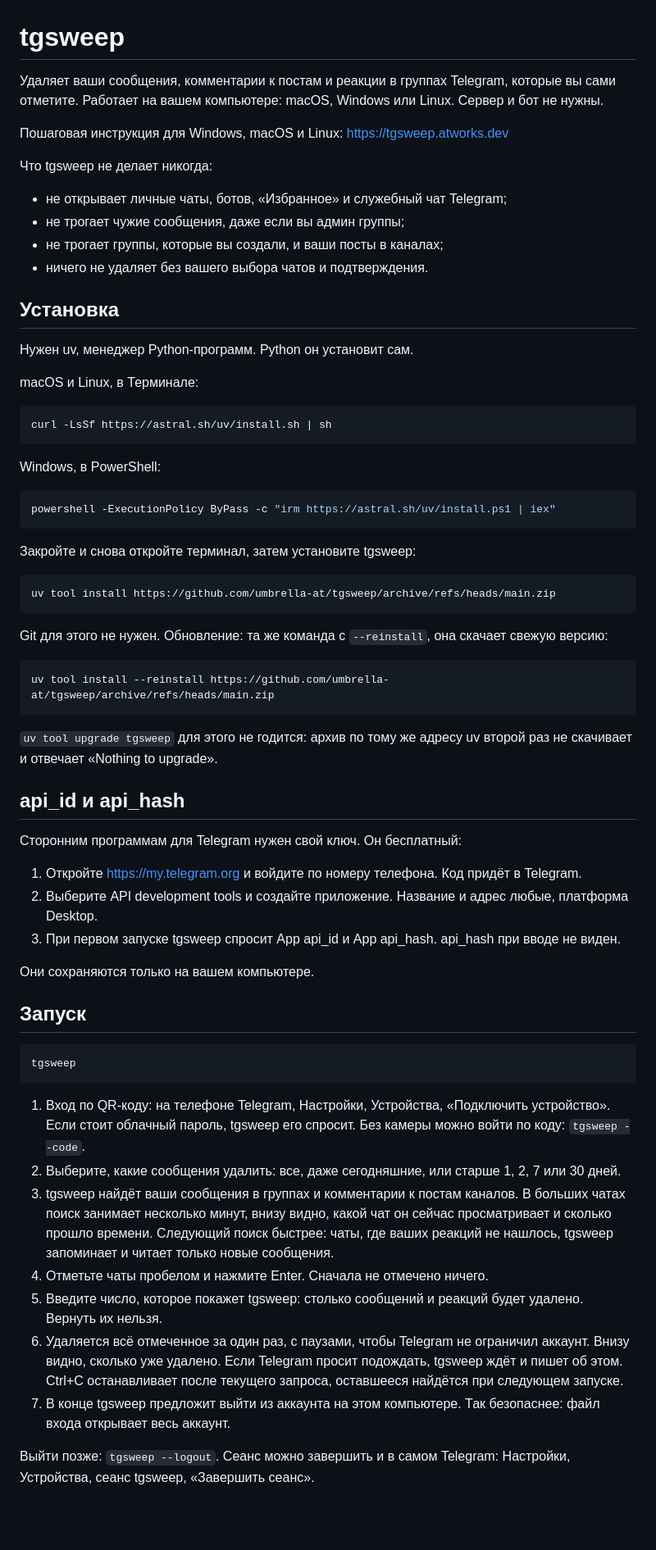
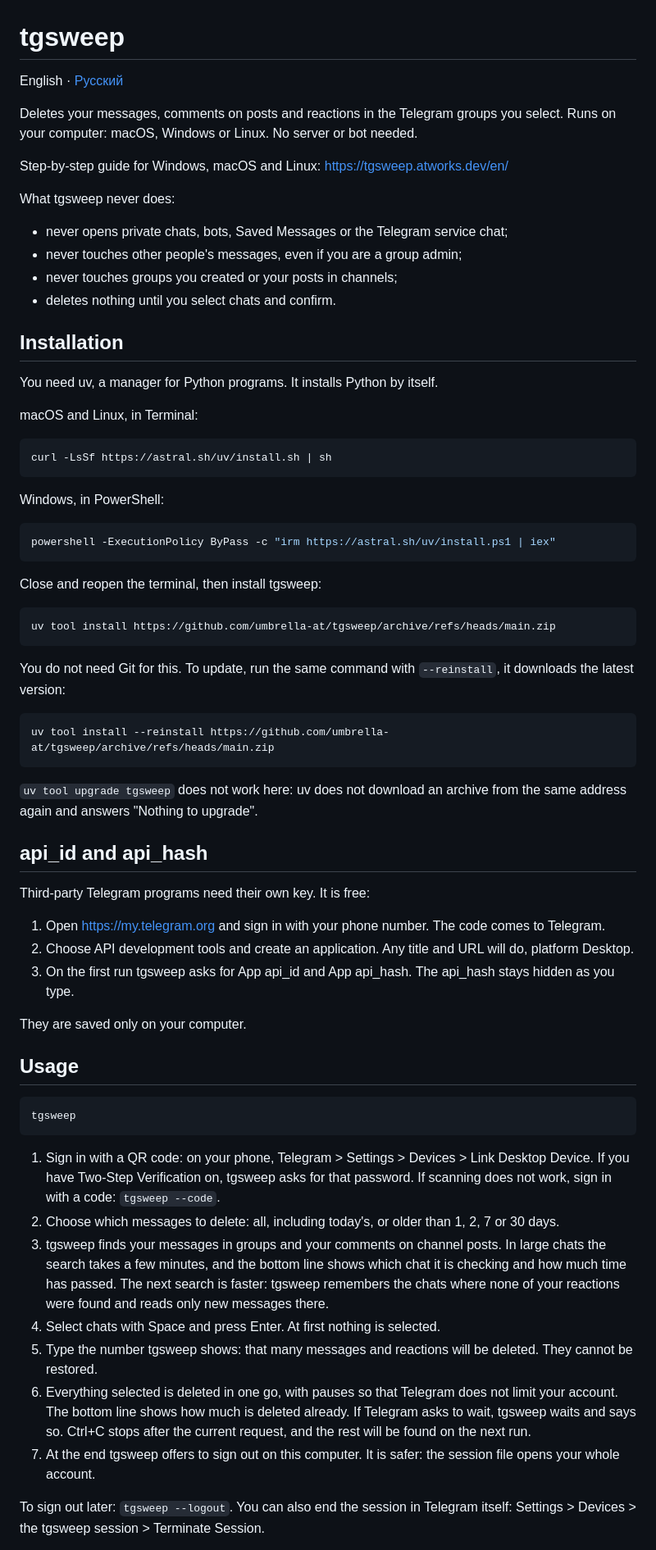
Before and after one commit to umbrella-at/tgsweep, a Markdown page: README.md, the part around one of its changes. Shown at 82% size. Rendered like a GitHub page; blank space fills up the shorter version.

````diff
--- a/README.md
+++ b/README.md
@@ -1,69 +1,71 @@
 # tgsweep
 
-Удаляет ваши сообщения, комментарии к постам и реакции в группах Telegram, которые вы сами отметите. Работает на вашем компьютере: macOS, Windows или Linux. Сервер и бот не нужны.
+English · [Русский](README.ru.md)
 
-Пошаговая инструкция для Windows, macOS и Linux: https://tgsweep.atworks.dev
+Deletes your messages, comments on posts and reactions in the Telegram groups you select. Runs on your computer: macOS, Windows or Linux. No server or bot needed.
 
-Что tgsweep не делает никогда:
+Step-by-step guide for Windows, macOS and Linux: https://tgsweep.atworks.dev/en/
 
-- не открывает личные чаты, ботов, «Избранное» и служебный чат Telegram;
-- не трогает чужие сообщения, даже если вы админ группы;
-- не трогает группы, которые вы создали, и ваши посты в каналах;
-- ничего не удаляет без вашего выбора чатов и подтверждения.
+What tgsweep never does:
 
-## Установка
+- never opens private chats, bots, Saved Messages or the Telegram service chat;
+- never touches other people's messages, even if you are a group admin;
+- never touches groups you created or your posts in channels;
+- deletes nothing until you select chats and confirm.
 
-Нужен uv, менеджер Python-программ. Python он установит сам.
+## Installation
 
-macOS и Linux, в Терминале:
+You need uv, a manager for Python programs. It installs Python by itself.
+
+macOS and Linux, in Terminal:
 
 ```sh
 curl -LsSf https://astral.sh/uv/install.sh | sh
 ```
 
-Windows, в PowerShell:
+Windows, in PowerShell:
 
 ```powershell
 powershell -ExecutionPolicy ByPass -c "irm https://astral.sh/uv/install.ps1 | iex"
 ```
 
-Закройте и снова откройте терминал, затем установите tgsweep:
+Close and reopen the terminal, then install tgsweep:
 
 ```sh
 uv tool install https://github.com/umbrella-at/tgsweep/archive/refs/heads/main.zip
 ```
 
-Git для этого не нужен. Обновление: та же команда с `--reinstall`, она скачает свежую версию:
+You do not need Git for this. To update, run the same command with `--reinstall`, it downloads the latest version:
 
 ```sh
 uv tool install --reinstall https://github.com/umbrella-at/tgsweep/archive/refs/heads/main.zip
 ```
 
-`uv tool upgrade tgsweep` для этого не годится: архив по тому же адресу uv второй раз не скачивает и отвечает «Nothing to upgrade».
+`uv tool upgrade tgsweep` does not work here: uv does not download an archive from the same address again and answers "Nothing to upgrade".
 
-## api_id и api_hash
+## api_id and api_hash
 
-Сторонним программам для Telegram нужен свой ключ. Он бесплатный:
+Third-party Telegram programs need their own key. It is free:
 
-1. Откройте https://my.telegram.org и войдите по номеру телефона. Код придёт в Telegram.
-2. Выберите API development tools и создайте приложение. Название и адрес любые, платформа Desktop.
-3. При первом запуске tgsweep спросит App api_id и App api_hash. api_hash при вводе не виден.
+1. Open https://my.telegram.org and sign in with your phone number. The code comes to Telegram.
+2. Choose API development tools and create an application. Any title and URL will do, platform Desktop.
+3. On the first run tgsweep asks for App api_id and App api_hash. The api_hash stays hidden as you type.
 
-Они сохраняются только на вашем компьютере.
+They are saved only on your computer.
 
-## Запуск
+## Usage
 
 ```sh
 tgsweep
 ```
 
-1. Вход по QR-коду: на телефоне Telegram, Настройки, Устройства, «Подключить устройство». Если стоит облачный пароль, tgsweep его спросит. Без камеры можно войти по коду: `tgsweep --code`.
-2. Выберите, какие сообщения удалить: все, даже сегодняшние, или старше 1, 2, 7 или 30 дней.
-3. tgsweep найдёт ваши сообщения в группах и комментарии к постам каналов. В больших чатах поиск занимает несколько минут, внизу видно, какой чат он сейчас просматривает и сколько прошло времени. Следующий поиск быстрее: чаты, где ваших реакций не нашлось, tgsweep запоминает и читает только новые сообщения.
-4. Отметьте чаты пробелом и нажмите Enter. Сначала не отмечено ничего.
-5. Введите число, которое покажет tgsweep: столько сообщений и реакций будет удалено. Вернуть их нельзя.
-6. Удаляется всё отмеченное за один раз, с паузами, чтобы Telegram не ограничил аккаунт. Внизу видно, сколько уже удалено. Если Telegram просит подождать, tgsweep ждёт и пишет об этом. Ctrl+C останавливает после текущего запроса, оставшееся найдётся при следующем запуске.
-7. В конце tgsweep предложит выйти из аккаунта на этом компьютере. Так безопаснее: файл входа открывает весь аккаунт.
+1. Sign in with a QR code: on your phone, Telegram > Settings > Devices > Link Desktop Device. If you have Two-Step Verification on, tgsweep asks for that password. If scanning does not work, sign in with a code: `tgsweep --code`.
+2. Choose which messages to delete: all, including today's, or older than 1, 2, 7 or 30 days.
+3. tgsweep finds your messages in groups and your comments on channel posts. In large chats the search takes a few minutes, and the bottom line shows which chat it is checking and how much time has passed. The next search is faster: tgsweep remembers the chats where none of your reactions were found and reads only new messages there.
+4. Select chats with Space and press Enter. At first nothing is selected.
+5. Type the number tgsweep shows: that many messages and reactions will be deleted. They cannot be restored.
+6. Everything selected is deleted in one go, with pauses so that Telegram does not limit your account. The bottom line shows how much is deleted already. If Telegram asks to wait, tgsweep waits and says so. Ctrl+C stops after the current request, and the rest will be found on the next run.
+7. At the end tgsweep offers to sign out on this computer. It is safer: the session file opens your whole account.
 
-Выйти позже: `tgsweep --logout`. Сеанс можно завершить и в самом Telegram: Настройки, Устройства, сеанс tgsweep, «Завершить сеанс».
+To sign out later: `tgsweep --logout`. You can also end the session in Telegram itself: Settings > Devices > the tgsweep session > Terminate Session.
 
````
Also changed, not shown: other parts of README.md (+7 -7 lines), README.ru.md (added, +95 -0 lines), docs/infrastructure.md (+8 -5 lines), site/og-en.png (added), 6 other files.
